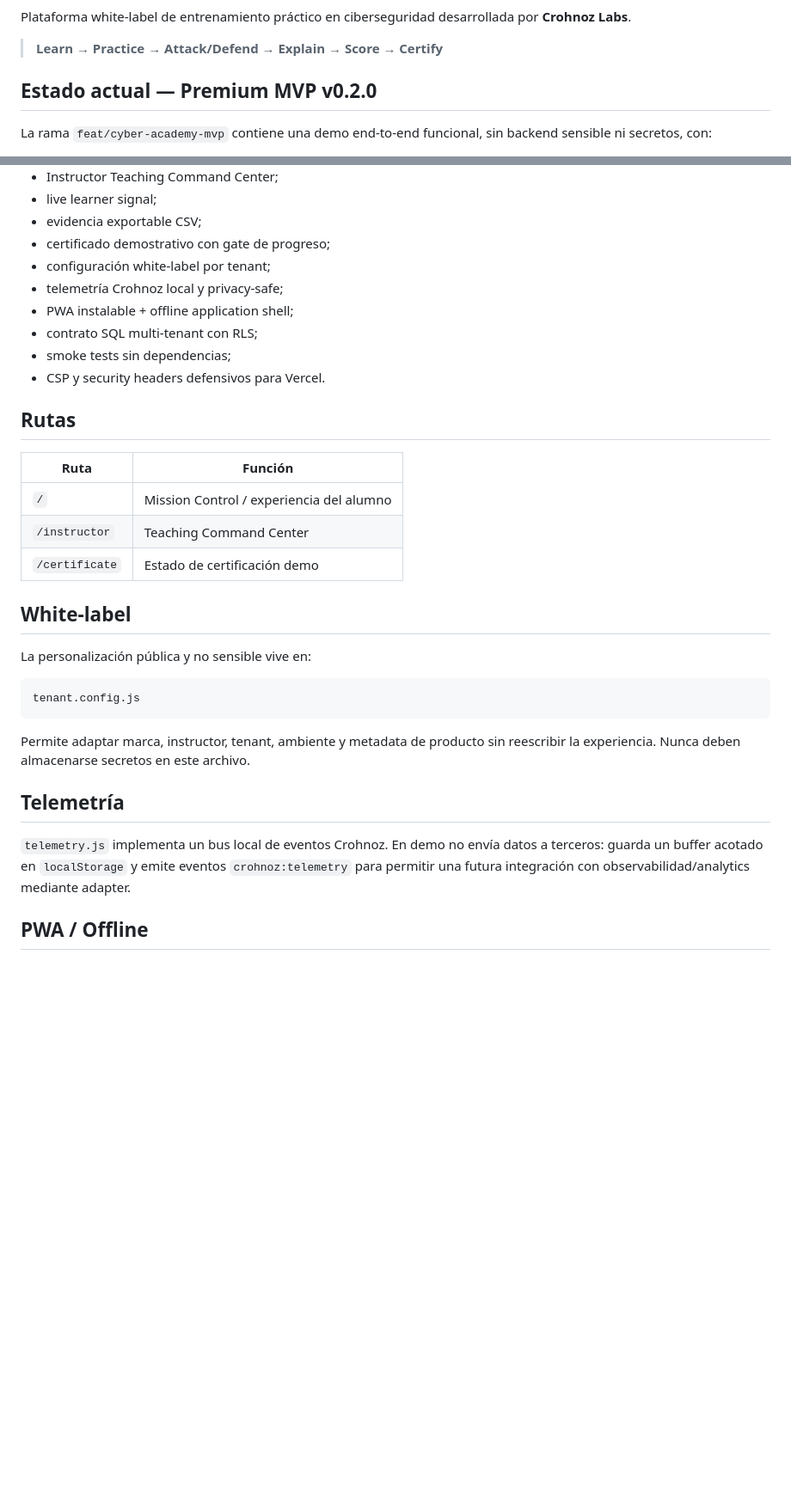
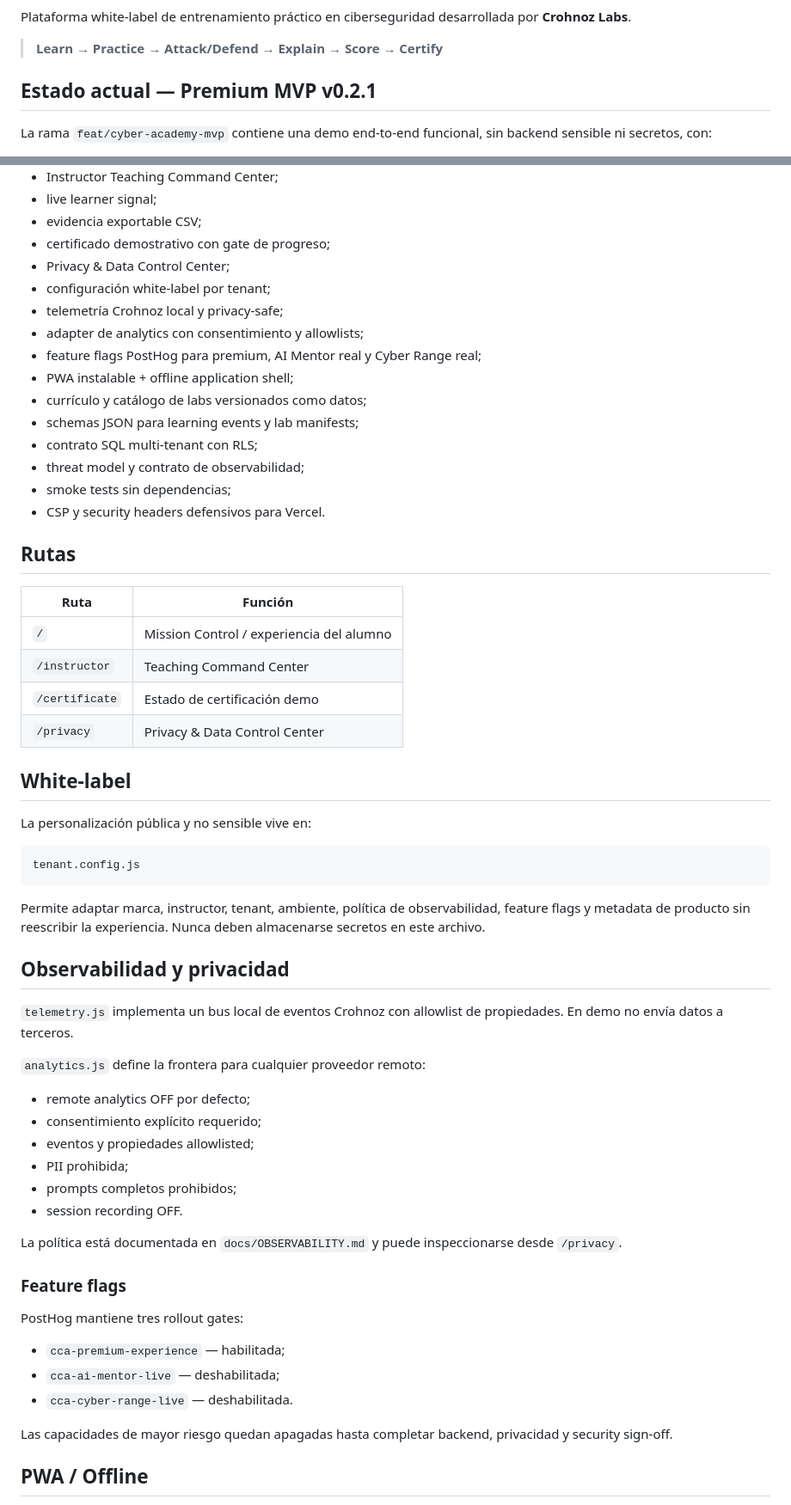
Before and after one commit to Crohnoz/Cristian, a Markdown page: README.md, 2 parts joined by grey strips. Shown at 86% size. GitHub-like rendering; blank space fills up the shorter version.

Commit message:
docs: document v0.2.1 privacy and contract architecture

````diff
--- a/README.md
+++ b/README.md
@@ -4,7 +4,7 @@ Plataforma white-label de entrenamiento práctico en ciberseguridad desarrollada
 
 > **Learn → Practice → Attack/Defend → Explain → Score → Certify**
 
-## Estado actual — Premium MVP v0.2.0
+## Estado actual — Premium MVP v0.2.1
 
 La rama `feat/cyber-academy-mvp` contiene una demo end-to-end funcional, sin backend sensible ni secretos, con:
 
@@ -23,10 +23,16 @@ La rama `feat/cyber-academy-mvp` contiene una demo end-to-end funcional, sin bac
 - live learner signal;
 - evidencia exportable CSV;
 - certificado demostrativo con gate de progreso;
+- Privacy & Data Control Center;
 - configuración white-label por tenant;
 - telemetría Crohnoz local y privacy-safe;
+- adapter de analytics con consentimiento y allowlists;
+- feature flags PostHog para premium, AI Mentor real y Cyber Range real;
 - PWA instalable + offline application shell;
+- currículo y catálogo de labs versionados como datos;
+- schemas JSON para learning events y lab manifests;
 - contrato SQL multi-tenant con RLS;
+- threat model y contrato de observabilidad;
 - smoke tests sin dependencias;
 - CSP y security headers defensivos para Vercel.
 
@@ -37,6 +43,7 @@ La rama `feat/cyber-academy-mvp` contiene una demo end-to-end funcional, sin bac
 | `/` | Mission Control / experiencia del alumno |
 | `/instructor` | Teaching Command Center |
 | `/certificate` | Estado de certificación demo |
+| `/privacy` | Privacy & Data Control Center |
 
 ## White-label
 
@@ -46,11 +53,32 @@ La personalización pública y no sensible vive en:
 tenant.config.js
 ```
 
-Permite adaptar marca, instructor, tenant, ambiente y metadata de producto sin reescribir la experiencia. Nunca deben almacenarse secretos en este archivo.
+Permite adaptar marca, instructor, tenant, ambiente, política de observabilidad, feature flags y metadata de producto sin reescribir la experiencia. Nunca deben almacenarse secretos en este archivo.
 
-## Telemetría
+## Observabilidad y privacidad
 
-`telemetry.js` implementa un bus local de eventos Crohnoz. En demo no envía datos a terceros: guarda un buffer acotado en `localStorage` y emite eventos `crohnoz:telemetry` para permitir una futura integración con observabilidad/analytics mediante adapter.
+`telemetry.js` implementa un bus local de eventos Crohnoz con allowlist de propiedades. En demo no envía datos a terceros.
+
+`analytics.js` define la frontera para cualquier proveedor remoto:
+
+- remote analytics OFF por defecto;
+- consentimiento explícito requerido;
+- eventos y propiedades allowlisted;
+- PII prohibida;
+- prompts completos prohibidos;
+- session recording OFF.
+
+La política está documentada en `docs/OBSERVABILITY.md` y puede inspeccionarse desde `/privacy`.
+
+### Feature flags
+
+PostHog mantiene tres rollout gates:
+
+- `cca-premium-experience` — habilitada;
+- `cca-ai-mentor-live` — deshabilitada;
+- `cca-cyber-range-live` — deshabilitada.
+
+Las capacidades de mayor riesgo quedan apagadas hasta completar backend, privacidad y security sign-off.
 
 ## PWA / Offline
 
````
Also changed, not shown: other parts of README.md (+32 -9 lines).
